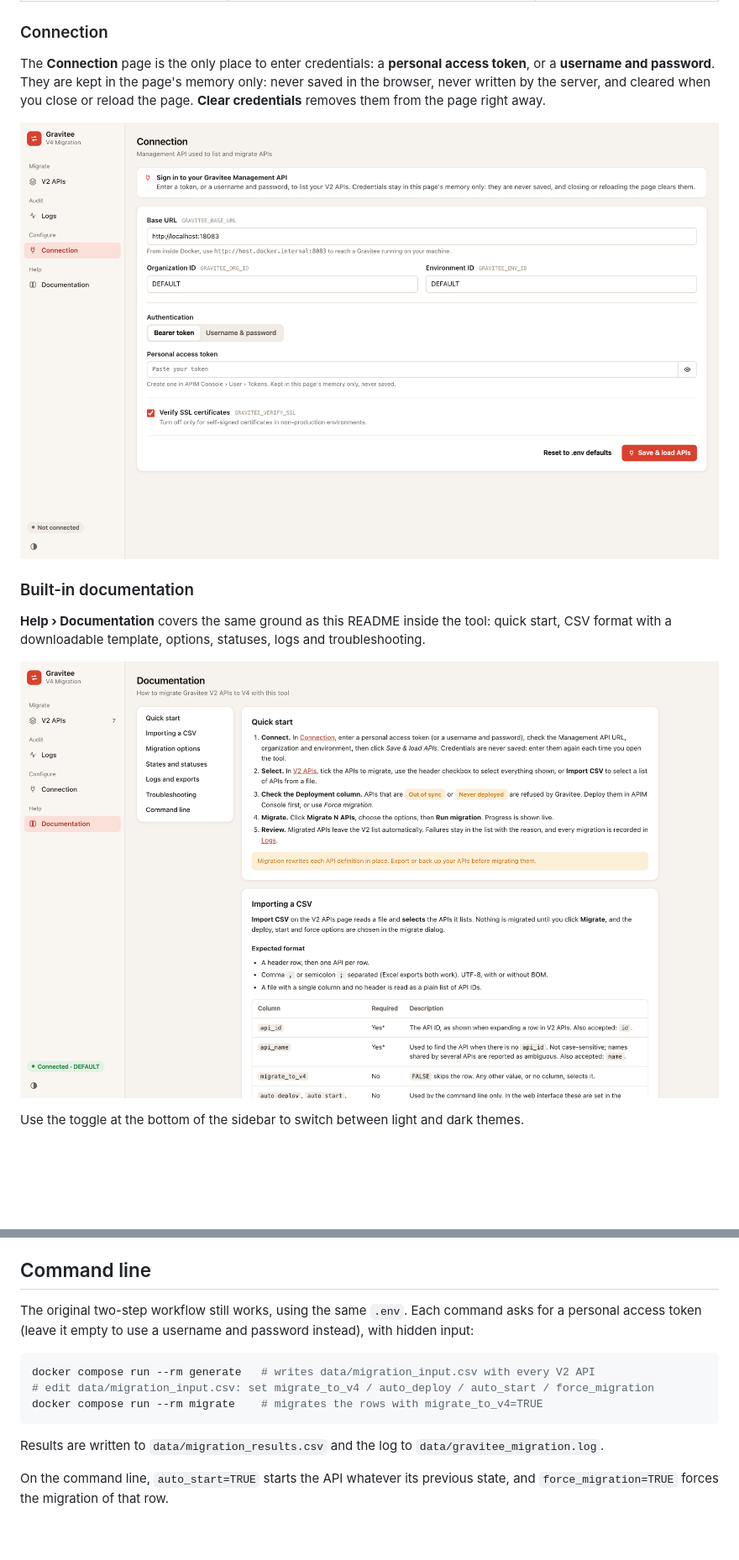
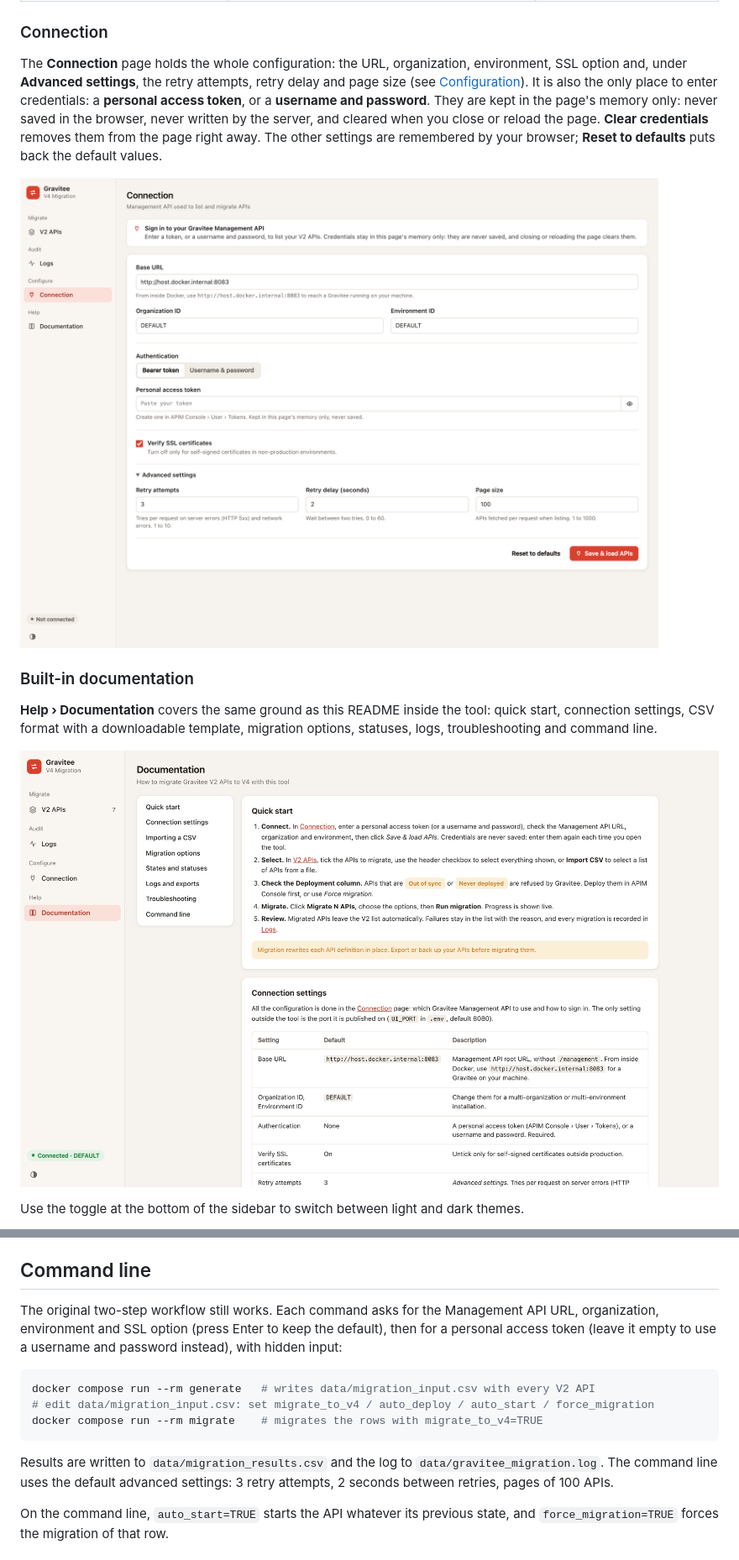
Before and after one commit to gravitee-io-labs/gravitee-v2-to-v4-migration-tool, a Markdown page: README.md, 2 parts joined by grey strips. Shown at 84% size. Rendered like a GitHub page; pictures changed too: docs/screenshots/07-connection.png, docs/screenshots/08-documentation.png; blank space fills up the shorter version.

Commit message:
fix APIM config in the connection section instead of .env

````diff
--- a/README.md
+++ b/README.md
@@ -141,13 +158,13 @@ The **Logs** page lists every migration with its target, options and result. Cli
 
 ### Connection
 
-The **Connection** page is the only place to enter credentials: a **personal access token**, or a **username and password**. They are kept in the page's memory only: never saved in the browser, never written by the server, and cleared when you close or reload the page. **Clear credentials** removes them from the page right away.
+The **Connection** page holds the whole configuration: the URL, organization, environment, SSL option and, under **Advanced settings**, the retry attempts, retry delay and page size (see [Configuration](#configuration)). It is also the only place to enter credentials: a **personal access token**, or a **username and password**. They are kept in the page's memory only: never saved in the browser, never written by the server, and cleared when you close or reload the page. **Clear credentials** removes them from the page right away. The other settings are remembered by your browser; **Reset to defaults** puts back the default values.
 
 ![Connection](docs/screenshots/07-connection.png)
 
 ### Built-in documentation
 
-**Help › Documentation** covers the same ground as this README inside the tool: quick start, CSV format with a downloadable template, options, statuses, logs and troubleshooting.
+**Help › Documentation** covers the same ground as this README inside the tool: quick start, connection settings, CSV format with a downloadable template, migration options, statuses, logs, troubleshooting and command line.
 
 ![Documentation](docs/screenshots/08-documentation.png)
 
@@ -192,7 +209,7 @@ The deployment state shown in the list comes from `GET .../apis/{id}` (`deployme
 
 ## Command line
 
-The original two-step workflow still works, using the same `.env`. Each command asks for a personal access token (leave it empty to use a username and password instead), with hidden input:
+The original two-step workflow still works. Each command asks for the Management API URL, organization, environment and SSL option (press Enter to keep the default), then for a personal access token (leave it empty to use a username and password instead), with hidden input:
 
 ```bash
 docker compose run --rm generate   # writes data/migration_input.csv with every V2 API
@@ -200,7 +217,7 @@ docker compose run --rm generate   # writes data/migration_input.csv with every
 docker compose run --rm migrate    # migrates the rows with migrate_to_v4=TRUE
 ```
 
-Results are written to `data/migration_results.csv` and the log to `data/gravitee_migration.log`.
+Results are written to `data/migration_results.csv` and the log to `data/gravitee_migration.log`. The command line uses the default advanced settings: 3 retry attempts, 2 seconds between retries, pages of 100 APIs.
 
 On the command line, `auto_start=TRUE` starts the API whatever its previous state, and `force_migration=TRUE` forces the migration of that row.
 
````
Also changed, not shown: other parts of README.md (+44 -26 lines), 8 other files.
